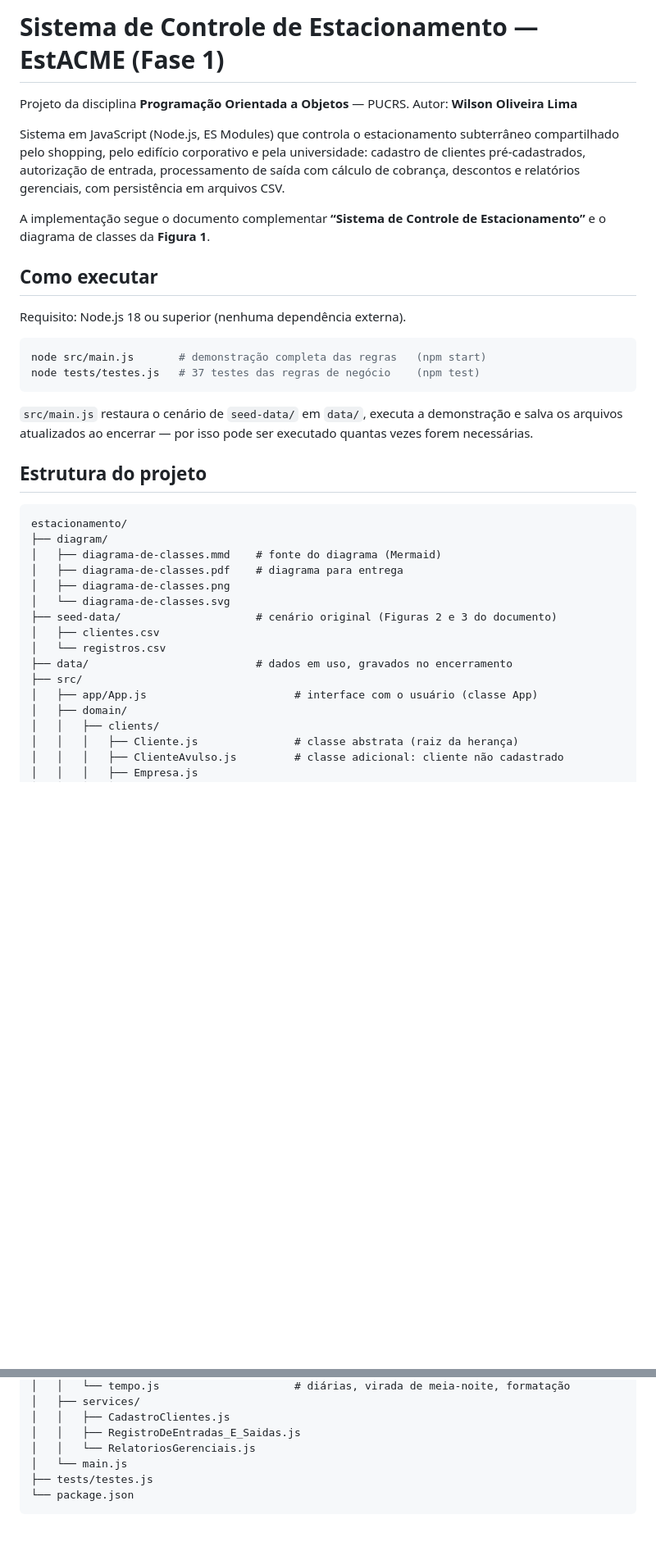
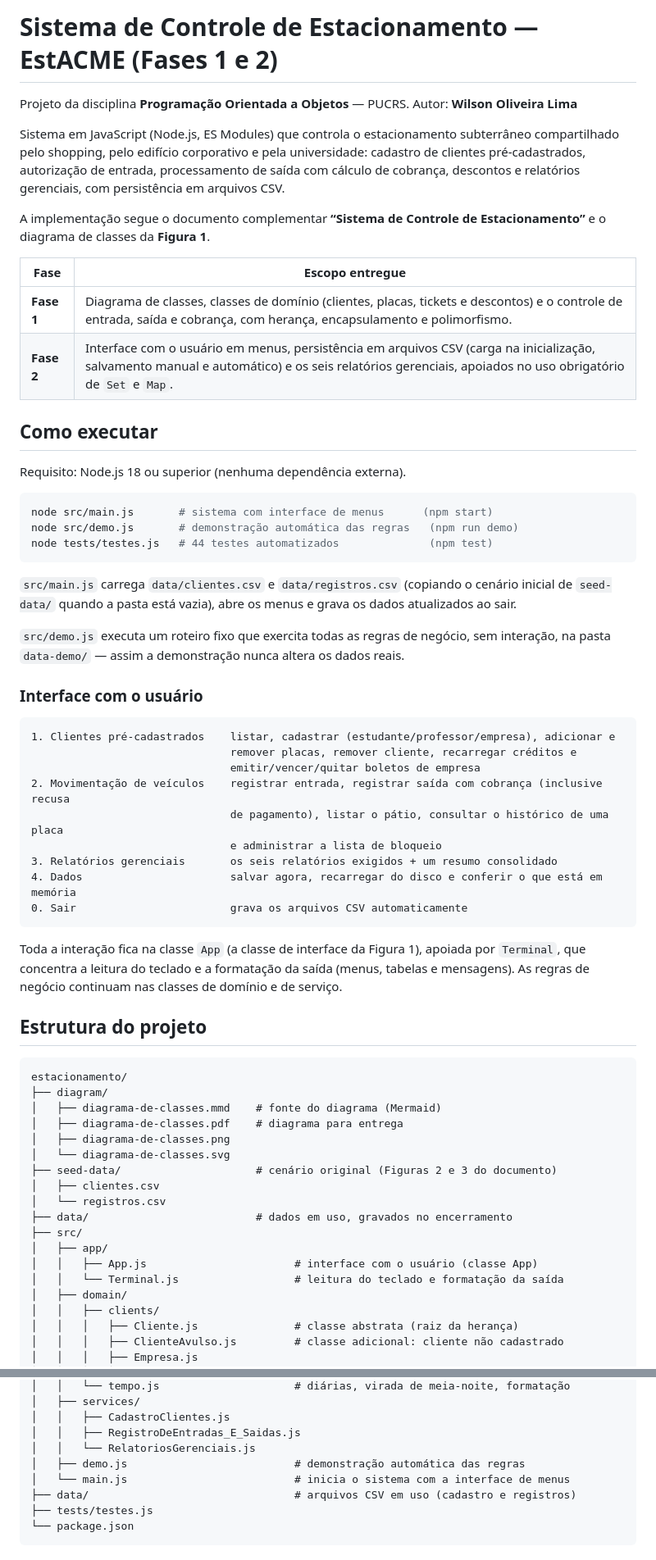
Before and after one commit to wilssola/PUCRS, a Markdown page: estacionamento/README.md, 2 parts joined by grey strips. Shown at 82% size. Rendered like a GitHub page; blank space fills up the shorter version.

Commit message:
docs(estacionamento): documenta interface, CSV e relatorios

````diff
--- a/estacionamento/README.md
+++ b/estacionamento/README.md
@@ -1,4 +1,4 @@
-# Sistema de Controle de Estacionamento — EstACME (Fase 1)
+# Sistema de Controle de Estacionamento — EstACME (Fases 1 e 2)
 
 Projeto da disciplina **Programação Orientada a Objetos** — PUCRS.
 Autor: **Wilson Oliveira Lima**
@@ -11,17 +11,44 @@ gerenciais, com persistência em arquivos CSV.
 A implementação segue o documento complementar **“Sistema de Controle de Estacionamento”** e o
 diagrama de classes da **Figura 1**.
 
+| Fase | Escopo entregue |
+| --- | --- |
+| **Fase 1** | Diagrama de classes, classes de domínio (clientes, placas, tickets e descontos) e o controle de entrada, saída e cobrança, com herança, encapsulamento e polimorfismo. |
+| **Fase 2** | Interface com o usuário em menus, persistência em arquivos CSV (carga na inicialização, salvamento manual e automático) e os seis relatórios gerenciais, apoiados no uso obrigatório de `Set` e `Map`. |
+
 ## Como executar
 
 Requisito: Node.js 18 ou superior (nenhuma dependência externa).
 
 ```bash
-node src/main.js       # demonstração completa das regras   (npm start)
-node tests/testes.js   # 37 testes das regras de negócio    (npm test)
+node src/main.js       # sistema com interface de menus      (npm start)
+node src/demo.js       # demonstração automática das regras   (npm run demo)
+node tests/testes.js   # 44 testes automatizados              (npm test)
 ```
 
-`src/main.js` restaura o cenário de `seed-data/` em `data/`, executa a demonstração e salva os
-arquivos atualizados ao encerrar — por isso pode ser executado quantas vezes forem necessárias.
+`src/main.js` carrega `data/clientes.csv` e `data/registros.csv` (copiando o cenário inicial de
+`seed-data/` quando a pasta está vazia), abre os menus e grava os dados atualizados ao sair.
+
+`src/demo.js` executa um roteiro fixo que exercita todas as regras de negócio, sem interação, na
+pasta `data-demo/` — assim a demonstração nunca altera os dados reais.
+
+### Interface com o usuário
+
+```
+1. Clientes pré-cadastrados    listar, cadastrar (estudante/professor/empresa), adicionar e
+                               remover placas, remover cliente, recarregar créditos e
+                               emitir/vencer/quitar boletos de empresa
+2. Movimentação de veículos    registrar entrada, registrar saída com cobrança (inclusive recusa
+                               de pagamento), listar o pátio, consultar o histórico de uma placa
+                               e administrar a lista de bloqueio
+3. Relatórios gerenciais       os seis relatórios exigidos + um resumo consolidado
+4. Dados                       salvar agora, recarregar do disco e conferir o que está em memória
+0. Sair                        grava os arquivos CSV automaticamente
+```
+
+Toda a interação fica na classe `App` (a classe de interface da Figura 1), apoiada por `Terminal`,
+que concentra a leitura do teclado e a formatação da saída (menus, tabelas e mensagens). As regras
+de negócio continuam nas classes de domínio e de serviço.
 
 ## Estrutura do projeto
 
@@ -37,7 +64,9 @@ estacionamento/
 │   └── registros.csv
 ├── data/                          # dados em uso, gravados no encerramento
 ├── src/
-│   ├── app/App.js                       # interface com o usuário (classe App)
+│   ├── app/
+│   │   ├── App.js                       # interface com o usuário (classe App)
+│   │   └── Terminal.js                  # leitura do teclado e formatação da saída
 │   ├── domain/
 │   │   ├── clients/
 │   │   │   ├── Cliente.js               # classe abstrata (raiz da herança)
@@ -59,7 +88,9 @@ estacionamento/
 │   │   ├── CadastroClientes.js
 │   │   ├── RegistroDeEntradas_E_Saidas.js
 │   │   └── RelatoriosGerenciais.js
-│   └── main.js
+│   ├── demo.js                          # demonstração automática das regras
+│   └── main.js                          # inicia o sistema com a interface de menus
+├── data/                                # arquivos CSV em uso (cadastro e registros)
 ├── tests/testes.js
 └── package.json
 ```
````
Also changed, not shown: other parts of estacionamento/README.md (+20 -6 lines).
